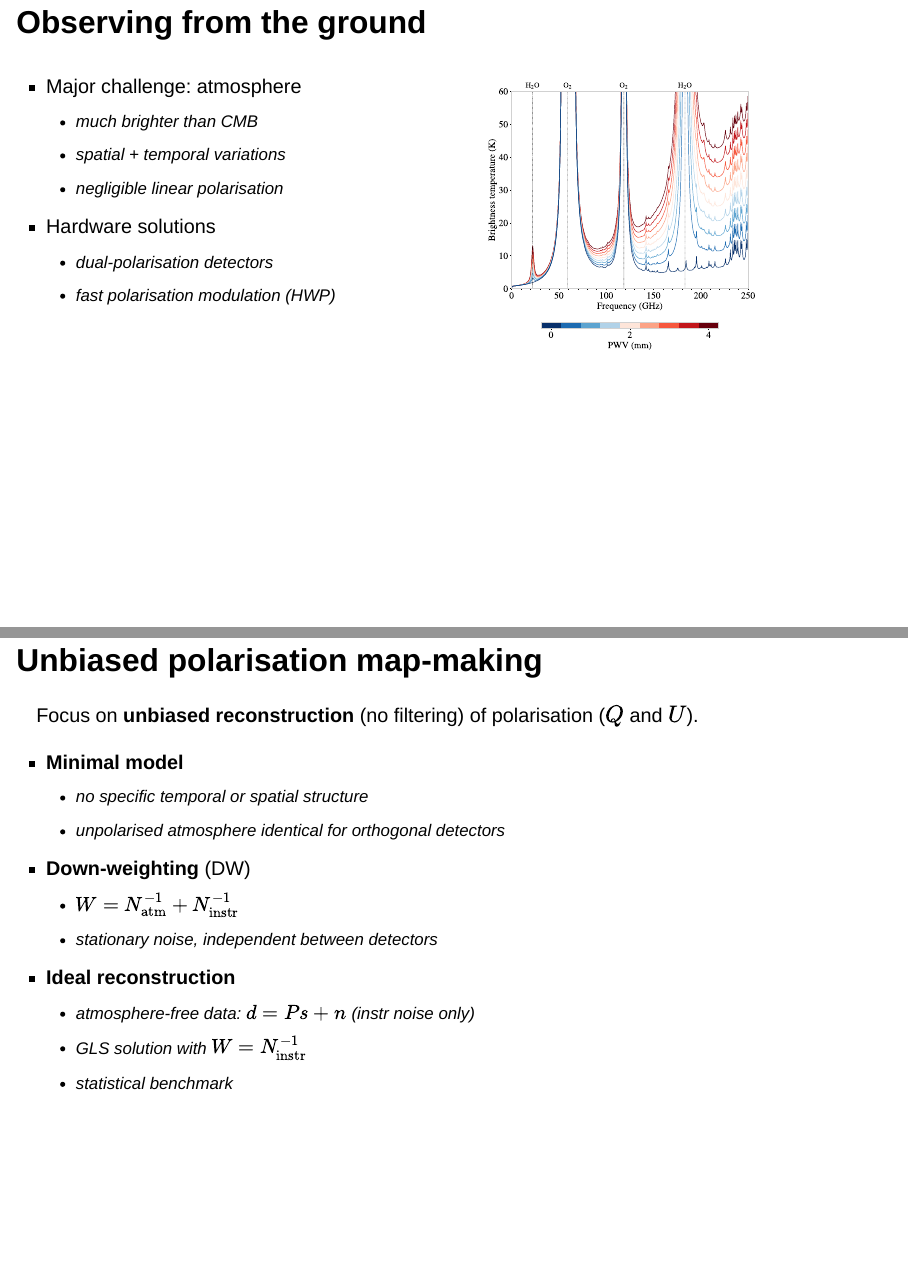
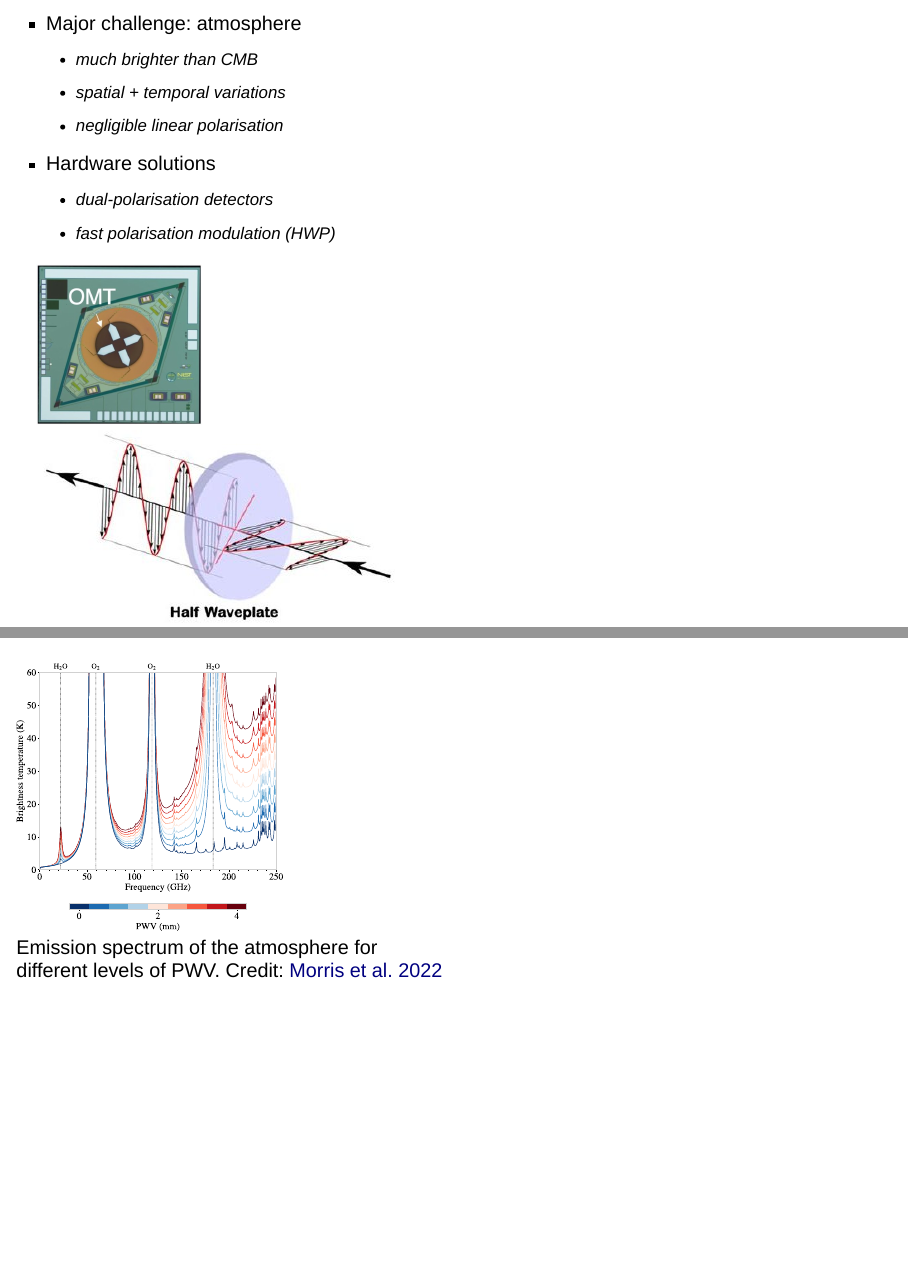
Before and after one commit to sbiquard/slides, a Quarto document (thesis/index.qmd): pages 58 and 59 of 68 before the commit and pages 59 and 60 of 70 after it, joined at a grey line. Rendered offline with R 4.5, knitr and Pandoc in place of Quarto, with nearby package versions; drawn as Slidy slides in place of the format the file asks for.

Commit message:
add OMT and HWP figures

```diff
--- a/thesis/index.qmd
+++ b/thesis/index.qmd
@@ -607,7 +607,7 @@ All these points are part of the motivation for this study about reconstruction
 
 [*SB*, Errard and Stompor, 2025](https://arxiv.org/abs/2509.16302) (submitted to PRD)
 
-## Observing from the ground
+## Observing from the ground {.smaller}
 
 ::: {.notes}
 Map-making is already difficult, but from the ground even more so.
@@ -624,10 +624,13 @@ Atmosphere does not follow a simple linear model because fluctuations are a turb
 - Hardware solutions
   - dual-polarisation detectors
   - fast polarisation modulation (HWP)
+
+![](assets/omt.jpg){.nostretch width="200px"}
+![](assets/hwp.jpeg){.nostretch height="200px"}
 :::
 
 ::: {.column}
-![](assets/atmosphere-emission.svg){.nostretch fig-align="center" height="500px"}
+![Emission spectrum of the atmosphere for different levels of PWV. Credit: [Morris et al. 2022](https://doi.org/10.1103/PhysRevD.105.042004)](assets/atmosphere-emission.svg){.nostretch fig-align="center" height="500px"}
 :::
 ::::
 
```
Also changed, not shown: thesis/assets/hwp.jpeg (added), thesis/assets/omt.jpg (added), thesis/index.qmd (2 more changed lines).
